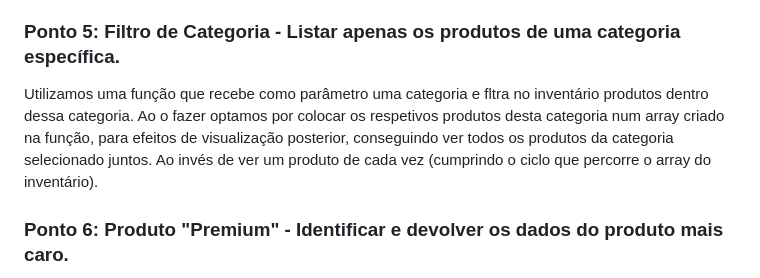
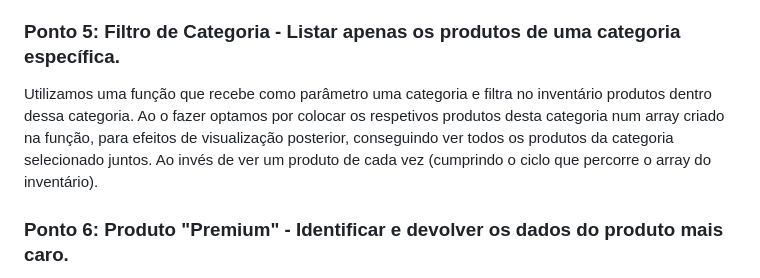
Before and after one commit to upskill228/lojaTech-Sara_Leonor, a Markdown page: README.md, the part around the change. Drawn GitHub-style.

Commit message:
Fix typo in category filter function description
Corrected a typo in the description of the category filter function.

```diff
--- a/README.md
+++ b/README.md
@@ -88,7 +88,7 @@ https://github.com/upskill228/lojaTech-Sara_Leonor
 
 ### Ponto 5: Filtro de Categoria - Listar apenas os produtos de uma categoria específica.
 
-   Utilizamos uma função que recebe como parâmetro uma categoria e fltra no inventário produtos dentro dessa categoria. Ao o fazer optamos por colocar os respetivos produtos desta categoria num array criado na função, para efeitos de visualização posterior, conseguindo ver todos os produtos da categoria selecionado juntos.
+   Utilizamos uma função que recebe como parâmetro uma categoria e filtra no inventário produtos dentro dessa categoria. Ao o fazer optamos por colocar os respetivos produtos desta categoria num array criado na função, para efeitos de visualização posterior, conseguindo ver todos os produtos da categoria selecionado juntos.
    Ao invés de ver um produto de cada vez (cumprindo o ciclo que percorre o array do inventário).
 
 ### Ponto 6: Produto "Premium" - Identificar e devolver os dados do produto mais caro.
```
